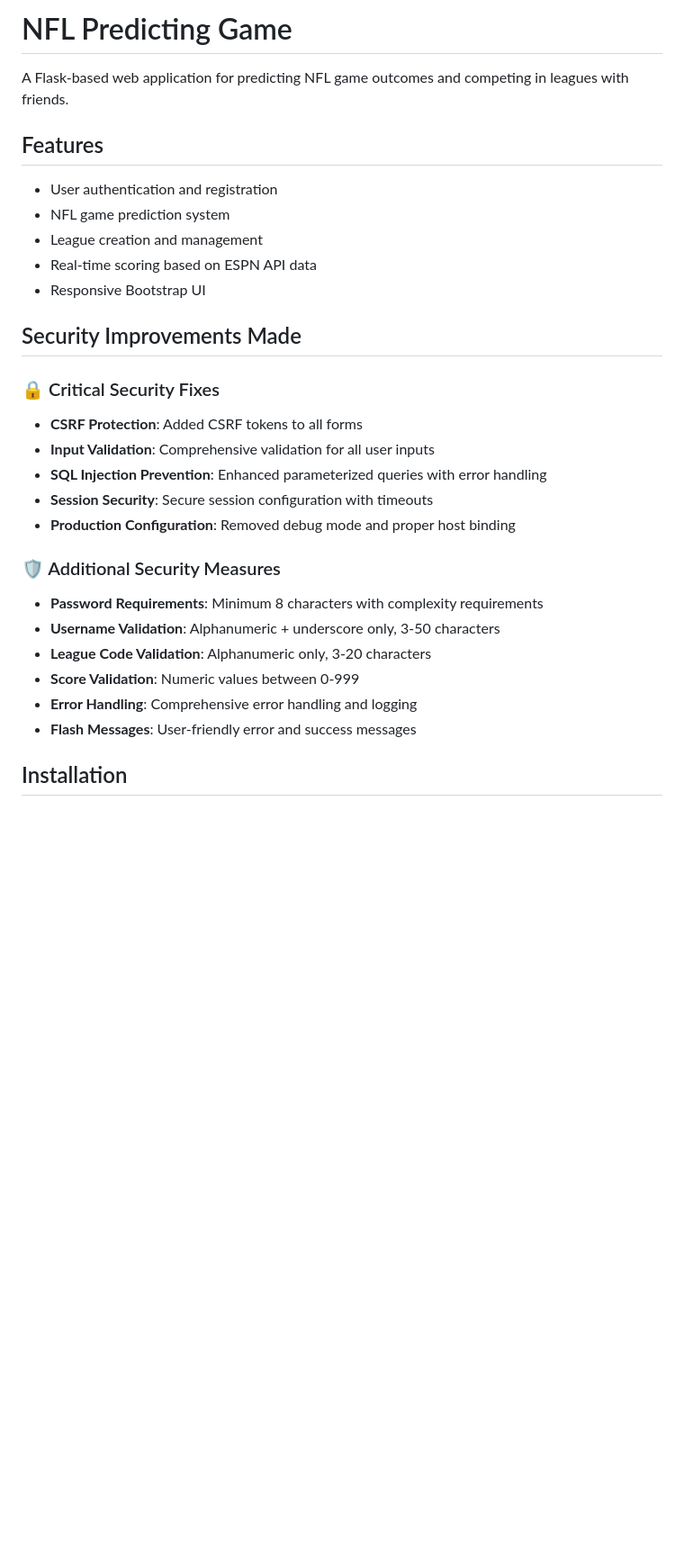
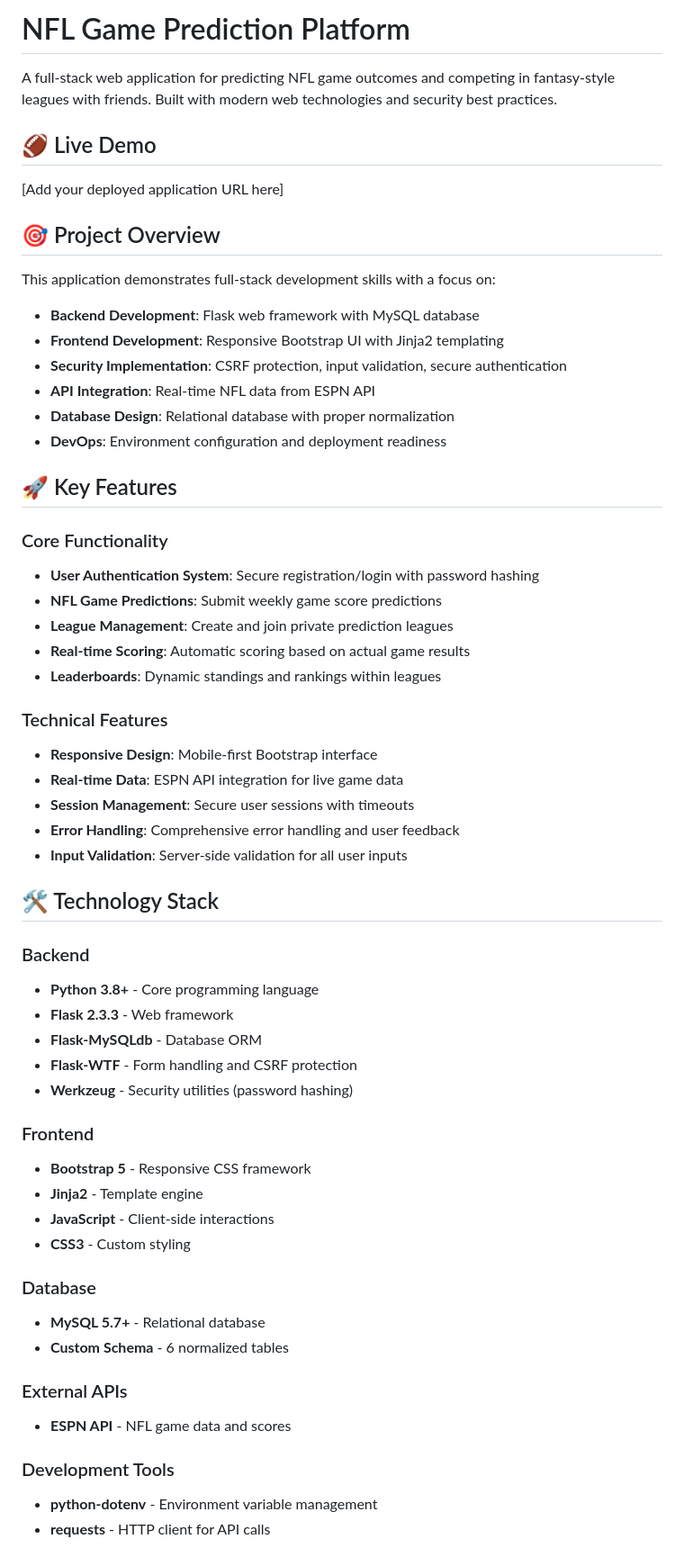
Before and after one commit to BryceG2088/NFL-Predicting-Game, a Markdown page: README.md, the part around the change printed below. Shown: that part at 90% size. Drawn GitHub-style; blank space fills up the shorter version.

```diff
--- a/README.md
+++ b/README.md
@@ -1,30 +1,59 @@
-# NFL Predicting Game
+# NFL Game Prediction Platform
 
-A Flask-based web application for predicting NFL game outcomes and competing in leagues with friends.
+A full-stack web application for predicting NFL game outcomes and competing in fantasy-style leagues with friends. Built with modern web technologies and security best practices.
 
-## Features
+## 🏈 Live Demo
+[Add your deployed application URL here]
 
-- User authentication and registration
-- NFL game prediction system
-- League creation and management
-- Real-time scoring based on ESPN API data
-- Responsive Bootstrap UI
+## 🎯 Project Overview
 
-## Security Improvements Made
+This application demonstrates full-stack development skills with a focus on:
+- **Backend Development**: Flask web framework with MySQL database
+- **Frontend Development**: Responsive Bootstrap UI with Jinja2 templating
+- **Security Implementation**: CSRF protection, input validation, secure authentication
+- **API Integration**: Real-time NFL data from ESPN API
+- **Database Design**: Relational database with proper normalization
+- **DevOps**: Environment configuration and deployment readiness
 
-### 🔒 Critical Security Fixes
-- **CSRF Protection**: Added CSRF tokens to all forms
-- **Input Validation**: Comprehensive validation for all user inputs
-- **SQL Injection Prevention**: Enhanced parameterized queries with error handling
-- **Session Security**: Secure session configuration with timeouts
-- **Production Configuration**: Removed debug mode and proper host binding
+## 🚀 Key Features
 
-### 🛡️ Additional Security Measures
-- **Password Requirements**: Minimum 8 characters with complexity requirements
-- **Username Validation**: Alphanumeric + underscore only, 3-50 characters
-- **League Code Validation**: Alphanumeric only, 3-20 characters
-- **Score Validation**: Numeric values between 0-999
-- **Error Handling**: Comprehensive error handling and logging
-- **Flash Messages**: User-friendly error and success messages
+### Core Functionality
+- **User Authentication System**: Secure registration/login with password hashing
+- **NFL Game Predictions**: Submit weekly game score predictions
+- **League Management**: Create and join private prediction leagues
+- **Real-time Scoring**: Automatic scoring based on actual game results
+- **Leaderboards**: Dynamic standings and rankings within leagues
 
-## Installation
+### Technical Features
+- **Responsive Design**: Mobile-first Bootstrap interface
+- **Real-time Data**: ESPN API integration for live game data
+- **Session Management**: Secure user sessions with timeouts
+- **Error Handling**: Comprehensive error handling and user feedback
+- **Input Validation**: Server-side validation for all user inputs
+
+## 🛠️ Technology Stack
+
+### Backend
+- **Python 3.8+** - Core programming language
+- **Flask 2.3.3** - Web framework
+- **Flask-MySQLdb** - Database ORM
+- **Flask-WTF** - Form handling and CSRF protection
+- **Werkzeug** - Security utilities (password hashing)
+
+### Frontend
+- **Bootstrap 5** - Responsive CSS framework
+- **Jinja2** - Template engine
+- **JavaScript** - Client-side interactions
+- **CSS3** - Custom styling
+
+### Database
+- **MySQL 5.7+** - Relational database
+- **Custom Schema** - 6 normalized tables
+
+### External APIs
+- **ESPN API** - NFL game data and scores
+
+### Development Tools
+- **python-dotenv** - Environment variable management
+- **requests** - HTTP client for API calls
+
```
Also changed, not shown: other parts of README.md (+125 -69 lines).
